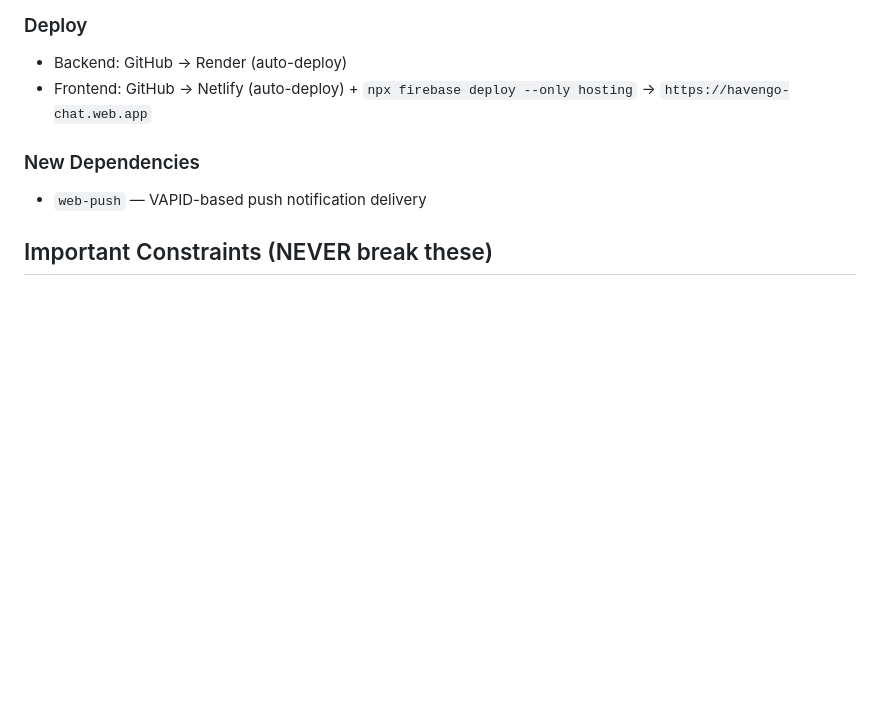
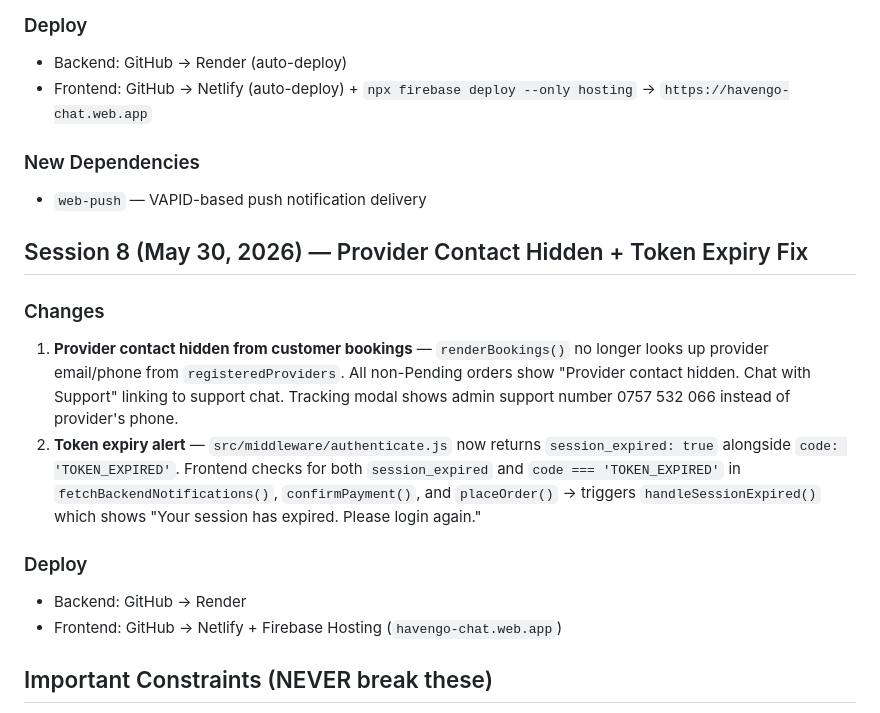
Before and after one commit to tituspeterson23-cmyk/havengo-backend, a Markdown page: AGENTS.md, the part around the change. Rendered like a GitHub page; blank space fills up the shorter version.

Commit message:
Update AGENTS.md with Session 8 summary

```diff
--- a/AGENTS.md
+++ b/AGENTS.md
@@ -327,6 +327,16 @@ Migrate from SQLite (sql.js) to PostgreSQL (Neon) for persistent data storage, f
 ### New Dependencies
 - `web-push` — VAPID-based push notification delivery
 
+## Session 8 (May 30, 2026) — Provider Contact Hidden + Token Expiry Fix
+
+### Changes
+1. **Provider contact hidden from customer bookings** — `renderBookings()` no longer looks up provider email/phone from `registeredProviders`. All non-Pending orders show "Provider contact hidden. Chat with Support" linking to support chat. Tracking modal shows admin support number 0757 532 066 instead of provider's phone.
+2. **Token expiry alert** — `src/middleware/authenticate.js` now returns `session_expired: true` alongside `code: 'TOKEN_EXPIRED'`. Frontend checks for both `session_expired` and `code === 'TOKEN_EXPIRED'` in `fetchBackendNotifications()`, `confirmPayment()`, and `placeOrder()` → triggers `handleSessionExpired()` which shows "Your session has expired. Please login again."
+
+### Deploy
+- Backend: GitHub → Render
+- Frontend: GitHub → Netlify + Firebase Hosting (`havengo-chat.web.app`)
+
 ## Important Constraints (NEVER break these)
 - `index.html` is a single page — all JS, CSS, HTML in one file
 - NEVER remove `userBalance = 2000000` default — it's the only safety net for users when backend is unreachable
```
